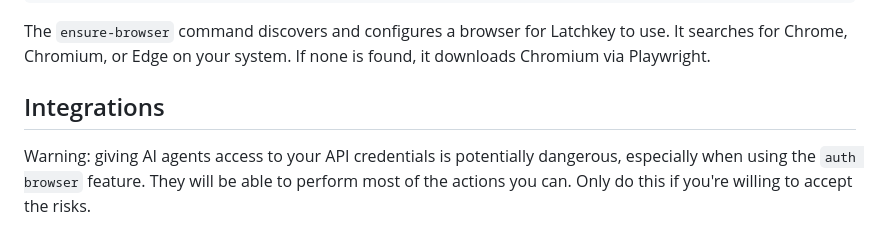
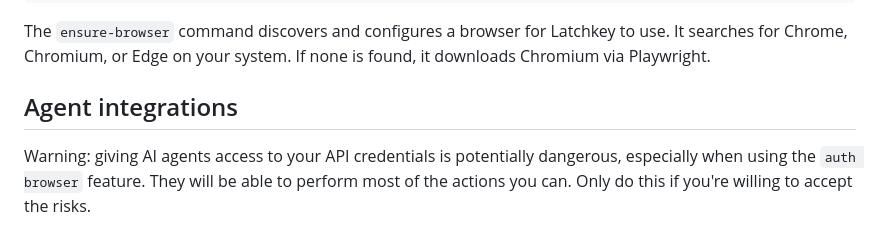
Before and after one commit to imbue-ai/latchkey, a Markdown page: README.md, the part around the change. GitHub-like rendering.

Commit message:
Improve the heading.

```diff
--- a/README.md
+++ b/README.md
@@ -68,7 +68,7 @@ for Latchkey to use. It searches for Chrome, Chromium, or Edge
 on your system. If none is found, it downloads Chromium via
 Playwright.
 
-## Integrations
+## Agent integrations
 
 Warning: giving AI agents access to your API credentials is
 potentially dangerous, especially when using the `auth browser`
```
